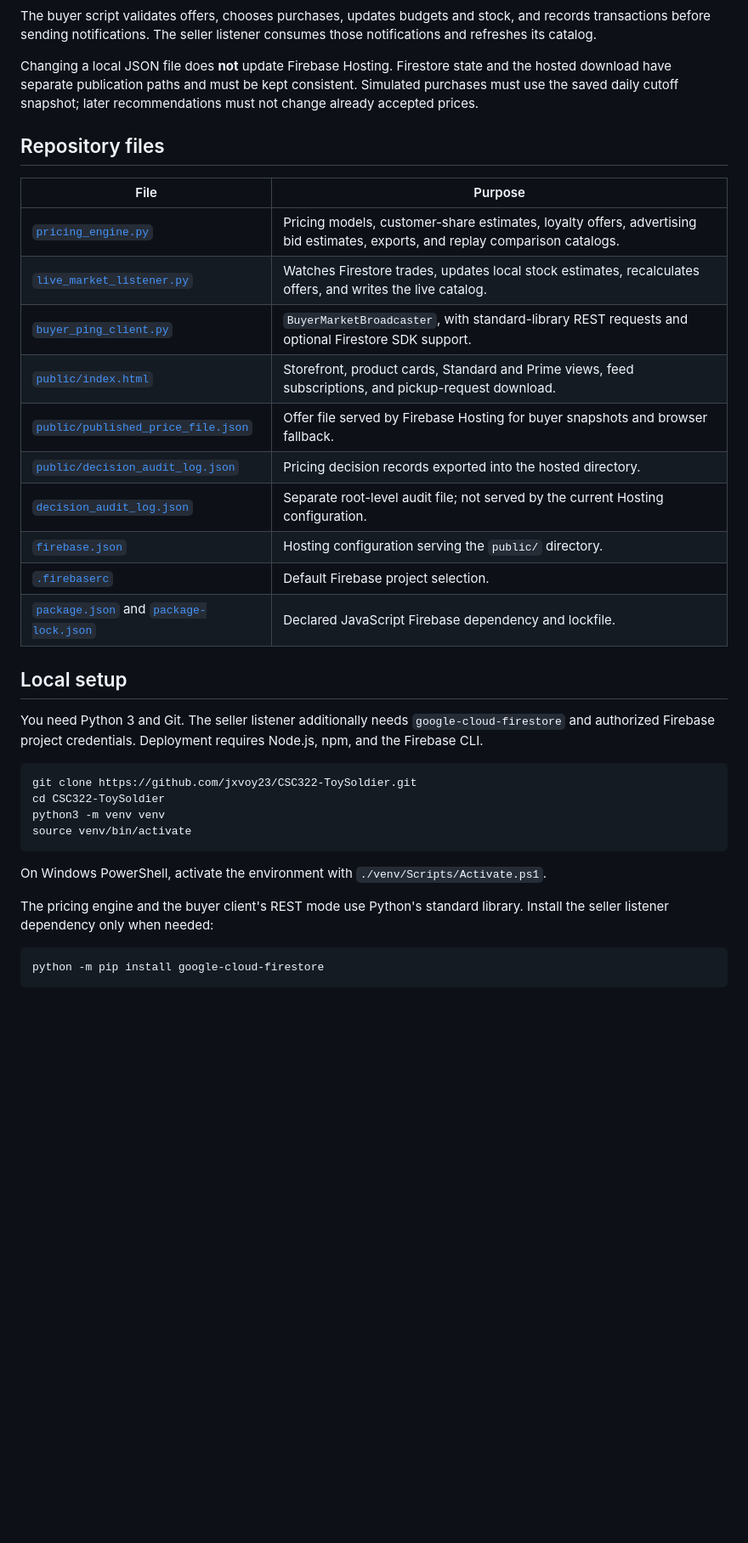
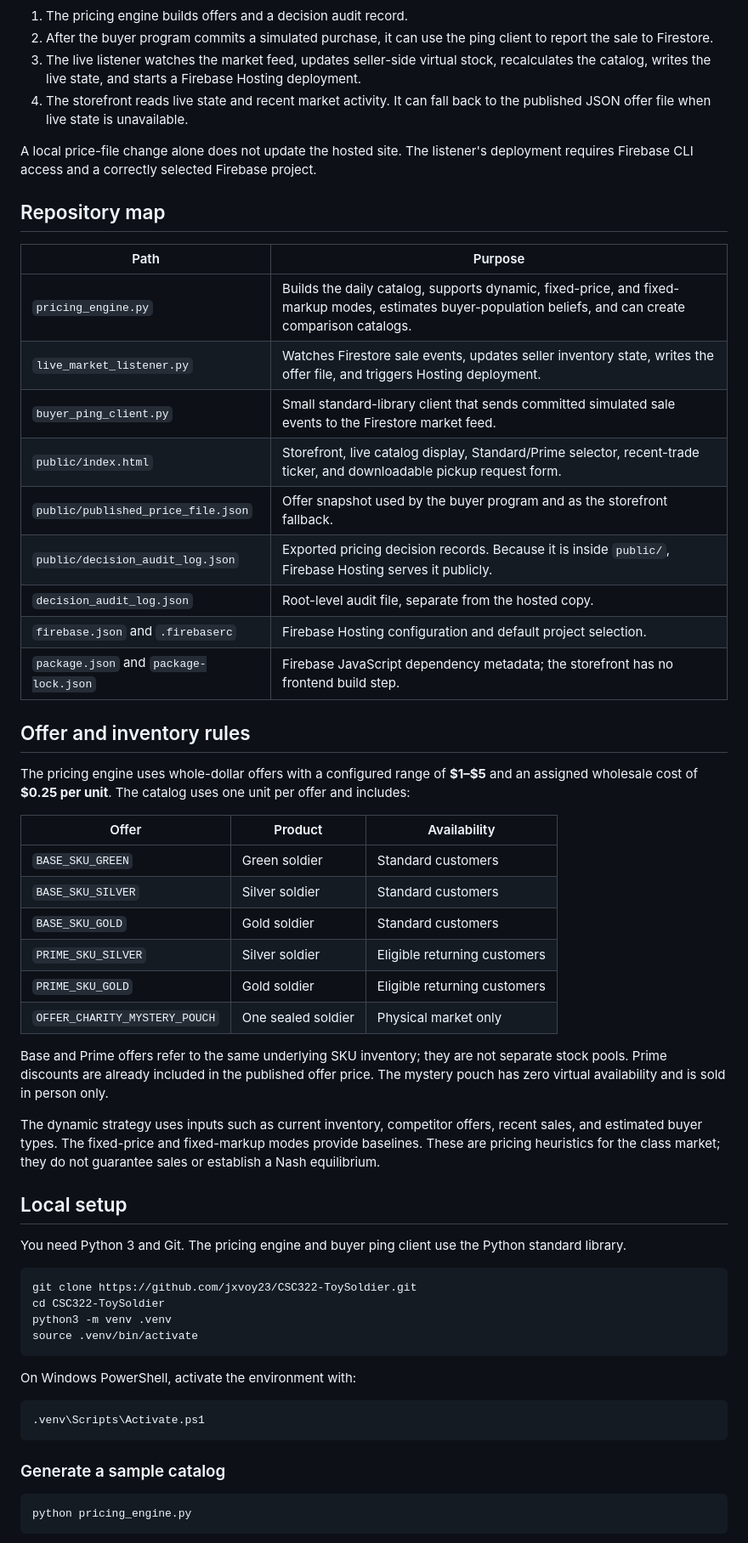
Before and after one commit to jxvoy23/CSC322-ToySoldier, a Markdown page: README.md, the part around one of its changes. Shown at 85% size. Drawn GitHub-style; blank space fills up the shorter version.

Commit message:
Revise README for clarity and project overview
Updated project description, features, and integration details in README.md.

````diff
--- a/README.md
+++ b/README.md
@@ -44,40 +34,63 @@ flowchart TD
 ```
 
-The buyer script validates offers, chooses purchases, updates budgets and stock, and records transactions before sending notifications. The seller listener consumes those notifications and refreshes its catalog.
+1. The pricing engine builds offers and a decision audit record.
+2. After the buyer program commits a simulated purchase, it can use the ping client to report the sale to Firestore.
+3. The live listener watches the market feed, updates seller-side virtual stock, recalculates the catalog, writes the live state, and starts a Firebase Hosting deployment.
+4. The storefront reads live state and recent market activity. It can fall back to the published JSON offer file when live state is unavailable.
 
-Changing a local JSON file does **not** update Firebase Hosting. Firestore state and the hosted download have separate publication paths and must be kept consistent. Simulated purchases must use the saved daily cutoff snapshot; later recommendations must not change already accepted prices.
+A local price-file change alone does not update the hosted site. The listener's deployment requires Firebase CLI access and a correctly selected Firebase project.
 
-## Repository files
+## Repository map
 
-| File | Purpose |
+| Path | Purpose |
 | --- | --- |
-| [`pricing_engine.py`](pricing_engine.py) | Pricing models, customer-share estimates, loyalty offers, advertising bid estimates, exports, and replay comparison catalogs. |
-| [`live_market_listener.py`](live_market_listener.py) | Watches Firestore trades, updates local stock estimates, recalculates offers, and writes the live catalog. |
-| [`buyer_ping_client.py`](buyer_ping_client.py) | `BuyerMarketBroadcaster`, with standard-library REST requests and optional Firestore SDK support. |
-| [`public/index.html`](public/index.html) | Storefront, product cards, Standard and Prime views, feed subscriptions, and pickup-request download. |
-| [`public/published_price_file.json`](public/published_price_file.json) | Offer file served by Firebase Hosting for buyer snapshots and browser fallback. |
-| [`public/decision_audit_log.json`](public/decision_audit_log.json) | Pricing decision records exported into the hosted directory. |
-| [`decision_audit_log.json`](decision_audit_log.json) | Separate root-level audit file; not served by the current Hosting configuration. |
-| [`firebase.json`](firebase.json) | Hosting configuration serving the `public/` directory. |
-| [`.firebaserc`](.firebaserc) | Default Firebase project selection. |
-| [`package.json`](package.json) and [`package-lock.json`](package-lock.json) | Declared JavaScript Firebase dependency and lockfile. |
+| `pricing_engine.py` | Builds the daily catalog, supports dynamic, fixed-price, and fixed-markup modes, estimates buyer-population beliefs, and can create comparison catalogs. |
+| `live_market_listener.py` | Watches Firestore sale events, updates seller inventory state, writes the offer file, and triggers Hosting deployment. |
+| `buyer_ping_client.py` | Small standard-library client that sends committed simulated sale events to the Firestore market feed. |
+| `public/index.html` | Storefront, live catalog display, Standard/Prime selector, recent-trade ticker, and downloadable pickup request form. |
+| `public/published_price_file.json` | Offer snapshot used by the buyer program and as the storefront fallback. |
+| `public/decision_audit_log.json` | Exported pricing decision records. Because it is inside `public/`, Firebase Hosting serves it publicly. |
+| `decision_audit_log.json` | Root-level audit file, separate from the hosted copy. |
+| `firebase.json` and `.firebaserc` | Firebase Hosting configuration and default project selection. |
+| `package.json` and `package-lock.json` | Firebase JavaScript dependency metadata; the storefront has no frontend build step. |
+
+## Offer and inventory rules
+
+The pricing engine uses whole-dollar offers with a configured range of **$1–$5** and an assigned wholesale cost of **$0.25 per unit**. The catalog uses one unit per offer and includes:
+
+| Offer | Product | Availability |
+| --- | --- | --- |
+| `BASE_SKU_GREEN` | Green soldier | Standard customers |
+| `BASE_SKU_SILVER` | Silver soldier | Standard customers |
+| `BASE_SKU_GOLD` | Gold soldier | Standard customers |
+| `PRIME_SKU_SILVER` | Silver soldier | Eligible returning customers |
+| `PRIME_SKU_GOLD` | Gold soldier | Eligible returning customers |
+| `OFFER_CHARITY_MYSTERY_POUCH` | One sealed soldier | Physical market only |
+
+Base and Prime offers refer to the same underlying SKU inventory; they are not separate stock pools. Prime discounts are already included in the published offer price. The mystery pouch has zero virtual availability and is sold in person only.
+
+The dynamic strategy uses inputs such as current inventory, competitor offers, recent sales, and estimated buyer types. The fixed-price and fixed-markup modes provide baselines. These are pricing heuristics for the class market; they do not guarantee sales or establish a Nash equilibrium.
 
 ## Local setup
 
-You need Python 3 and Git. The seller listener additionally needs `google-cloud-firestore` and authorized Firebase project credentials. Deployment requires Node.js, npm, and the Firebase CLI.
+You need Python 3 and Git. The pricing engine and buyer ping client use the Python standard library.
 
 ```bash
 git clone https://github.com/jxvoy23/CSC322-ToySoldier.git
 cd CSC322-ToySoldier
-python3 -m venv venv
-source venv/bin/activate
+python3 -m venv .venv
+source .venv/bin/activate
 ```
 
-On Windows PowerShell, activate the environment with `./venv/Scripts/Activate.ps1`.
+On Windows PowerShell, activate the environment with:
 
-The pricing engine and the buyer client's REST mode use Python's standard library. Install the seller listener dependency only when needed:
+```powershell
+.venv\Scripts\Activate.ps1
+```
+
+### Generate a sample catalog
 
 ```bash
-python -m pip install google-cloud-firestore
+python pricing_engine.py
 ```
 
````
Also changed, not shown: other parts of README.md (+41 -120 lines).
